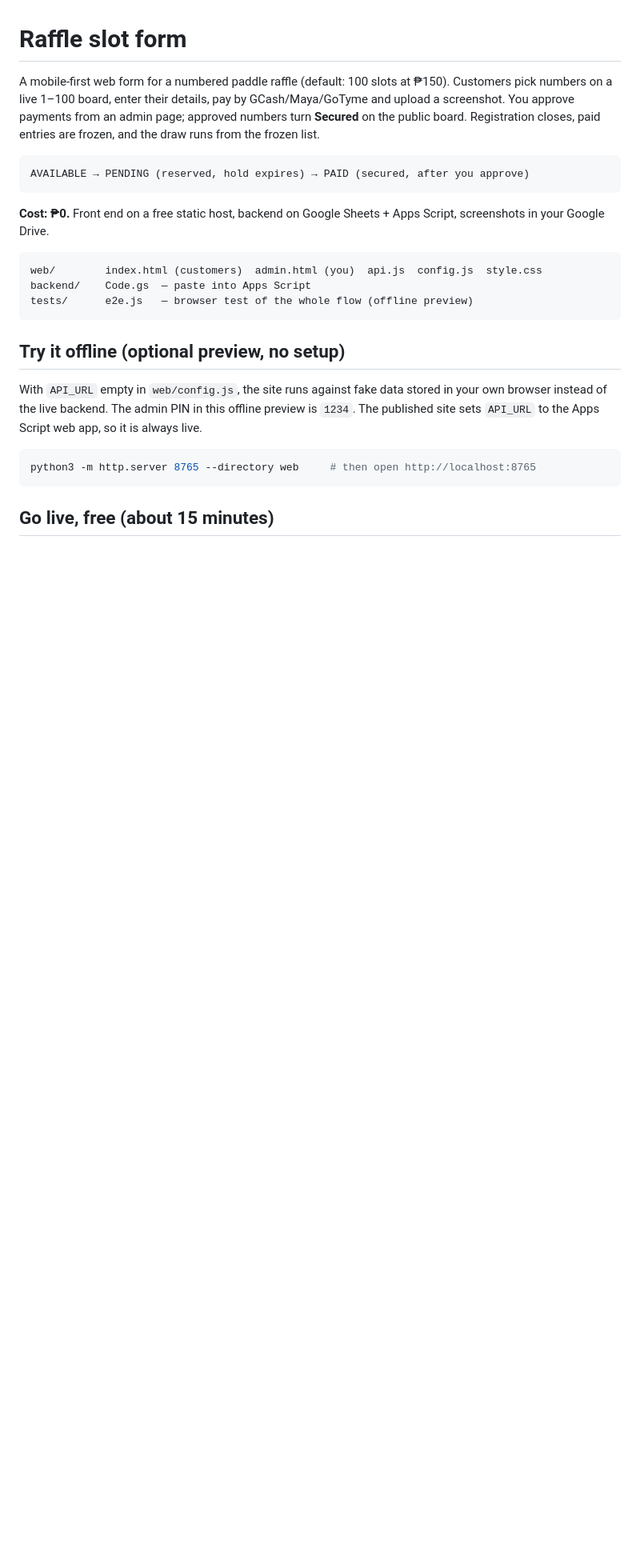
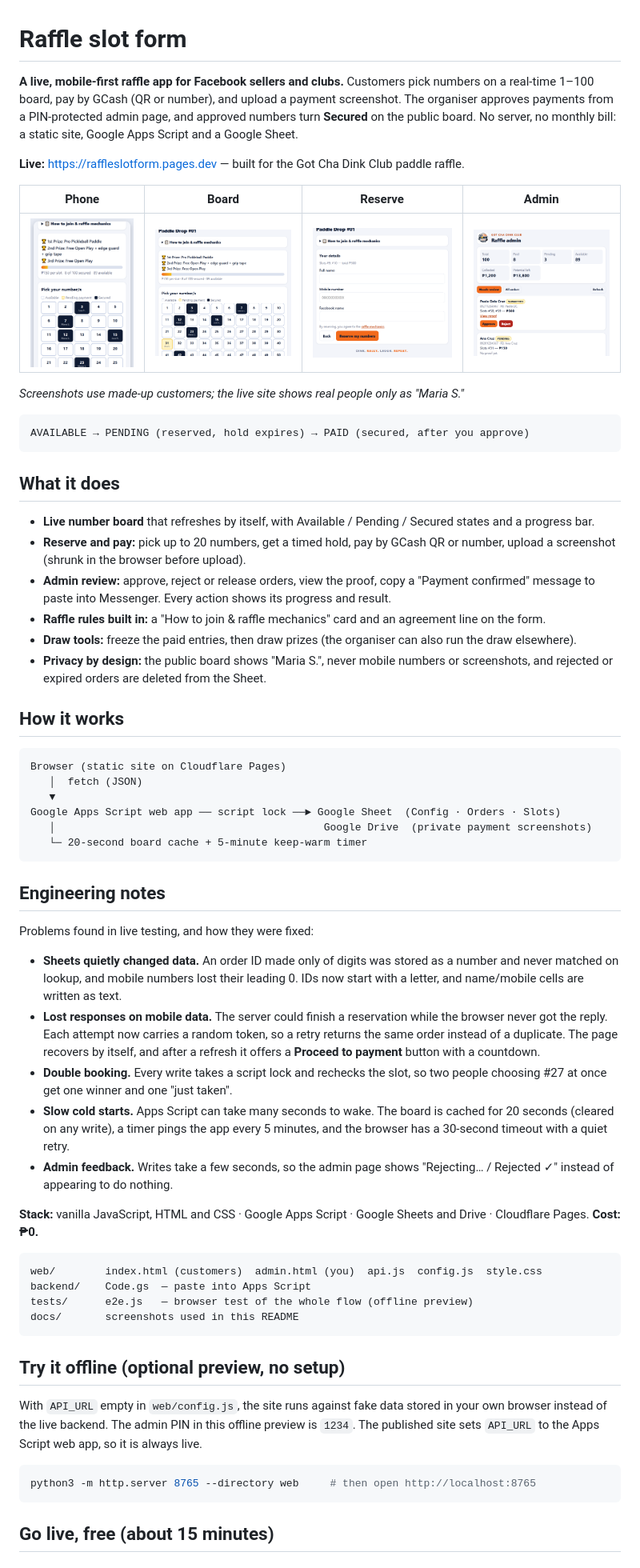
Before and after one commit to mdrpsn/raffle-web-form, a Markdown page: README.md, the part around one of its changes. Shown at 80% size. Rendered like a GitHub page; pictures changed too: docs/screenshots/admin.png (added), docs/screenshots/board.png (added), docs/screenshots/details-form.png (added); blank space fills up the shorter version.

Commit message:
README: lead with what it is, live link, screenshots and engineering notes
Screenshots use made-up customers (offline preview), not real data.

Co-Authored-By: Claude Sonnet 5.5 <noreply@anthropic.com>

````diff
--- a/README.md
+++ b/README.md
@@ -1,22 +1,65 @@
 # Raffle slot form
 
-A mobile-first web form for a numbered paddle raffle (default: 100 slots at ₱150).
-Customers pick numbers on a live 1–100 board, enter their details, pay by
-GCash/Maya/GoTyme and upload a screenshot. You approve payments from an admin page;
-approved numbers turn **Secured** on the public board. Registration closes, paid
-entries are frozen, and the draw runs from the frozen list.
+**A live, mobile-first raffle app for Facebook sellers and clubs.** Customers pick numbers on a real-time
+1–100 board, pay by GCash (QR or number), and upload a payment screenshot. The organiser approves
+payments from a PIN-protected admin page, and approved numbers turn **Secured** on the public board.
+No server, no monthly bill: a static site, Google Apps Script and a Google Sheet.
+
+**Live:** https://raffleslotform.pages.dev — built for the Got Cha Dink Club paddle raffle.
+
+| Phone | Board | Reserve | Admin |
+|---|---|---|---|
+| <img src="docs/screenshots/mobile-board.png" width="170" alt="Mobile board"> | <img src="docs/screenshots/board.png" width="230" alt="Raffle board"> | <img src="docs/screenshots/details-form.png" width="230" alt="Reserve form"> | <img src="docs/screenshots/admin.png" width="230" alt="Admin review screen"> |
+
+*Screenshots use made-up customers; the live site shows real people only as "Maria S."*
 
 ```
 AVAILABLE → PENDING (reserved, hold expires) → PAID (secured, after you approve)
 ```
 
-**Cost: ₱0.** Front end on a free static host, backend on Google Sheets + Apps Script,
-screenshots in your Google Drive.
+## What it does
+- **Live number board** that refreshes by itself, with Available / Pending / Secured states and a progress bar.
+- **Reserve and pay:** pick up to 20 numbers, get a timed hold, pay by GCash QR or number, upload a screenshot
+  (shrunk in the browser before upload).
+- **Admin review:** approve, reject or release orders, view the proof, copy a "Payment confirmed" message to paste
+  into Messenger. Every action shows its progress and result.
+- **Raffle rules built in:** a "How to join & raffle mechanics" card and an agreement line on the form.
+- **Draw tools:** freeze the paid entries, then draw prizes (the organiser can also run the draw elsewhere).
+- **Privacy by design:** the public board shows "Maria S.", never mobile numbers or screenshots, and rejected or
+  expired orders are deleted from the Sheet.
+
+## How it works
+```
+Browser (static site on Cloudflare Pages)
+   │  fetch (JSON)
+   ▼
+Google Apps Script web app ── script lock ──► Google Sheet  (Config · Orders · Slots)
+   │                                           Google Drive  (private payment screenshots)
+   └─ 20-second board cache + 5-minute keep-warm timer
+```
+
+## Engineering notes
+Problems found in live testing, and how they were fixed:
+- **Sheets quietly changed data.** An order ID made only of digits was stored as a number and never matched on
+  lookup, and mobile numbers lost their leading 0. IDs now start with a letter, and name/mobile cells are written as text.
+- **Lost responses on mobile data.** The server could finish a reservation while the browser never got the reply.
+  Each attempt now carries a random token, so a retry returns the same order instead of a duplicate. The page recovers
+  by itself, and after a refresh it offers a **Proceed to payment** button with a countdown.
+- **Double booking.** Every write takes a script lock and rechecks the slot, so two people choosing #27 at once get
+  one winner and one "just taken".
+- **Slow cold starts.** Apps Script can take many seconds to wake. The board is cached for 20 seconds (cleared on any
+  write), a timer pings the app every 5 minutes, and the browser has a 30-second timeout with a quiet retry.
+- **Admin feedback.** Writes take a few seconds, so the admin page shows "Rejecting… / Rejected ✓" instead of
+  appearing to do nothing.
+
+**Stack:** vanilla JavaScript, HTML and CSS · Google Apps Script · Google Sheets and Drive · Cloudflare Pages.
+**Cost: ₱0.**
 
 ```
 web/        index.html (customers)  admin.html (you)  api.js  config.js  style.css
 backend/    Code.gs  — paste into Apps Script
 tests/      e2e.js   — browser test of the whole flow (offline preview)
+docs/       screenshots used in this README
 ```
 
 ## Try it offline (optional preview, no setup)
````
Also changed, not shown: other parts of README.md (+5 -2 lines), 1 other file.
